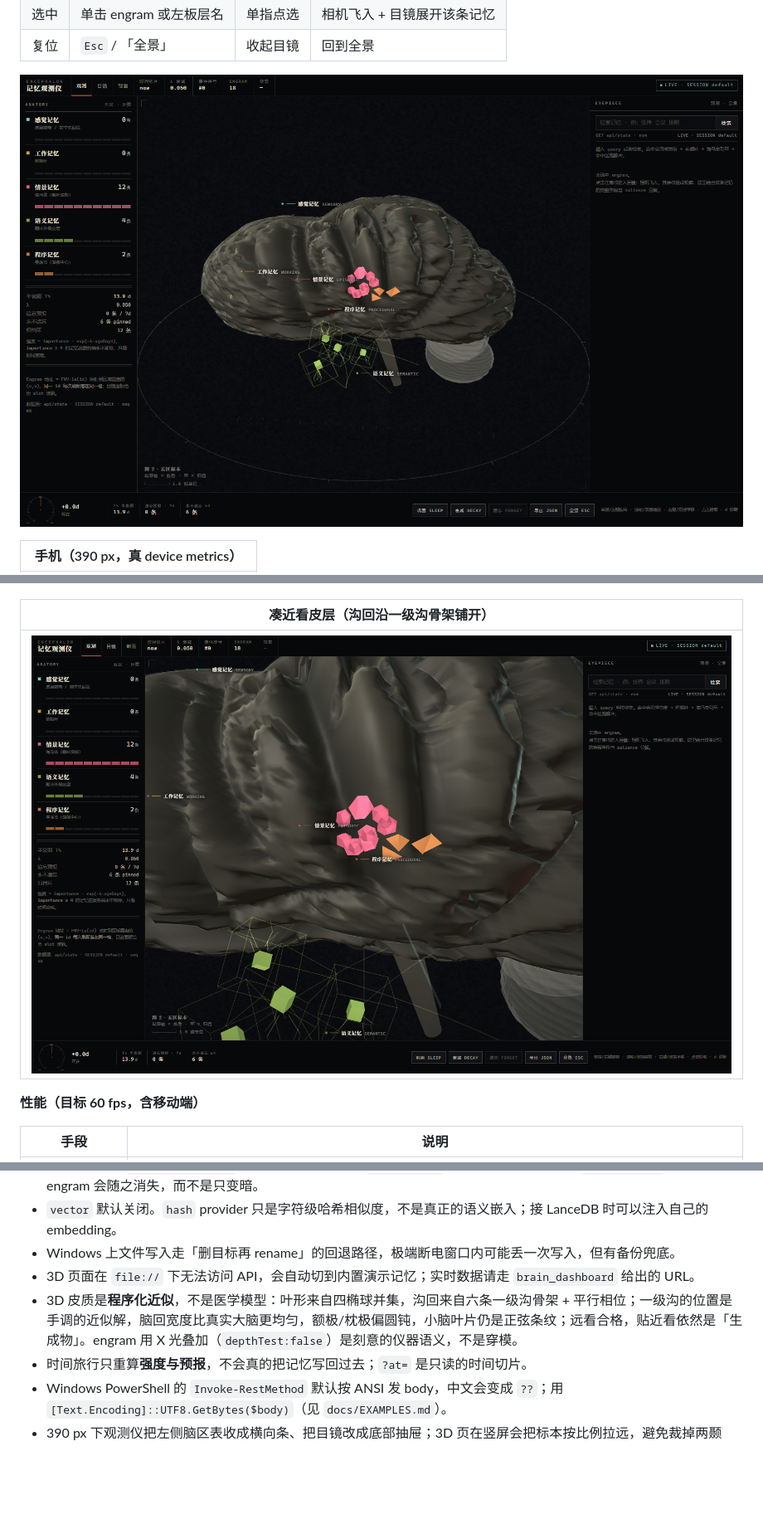
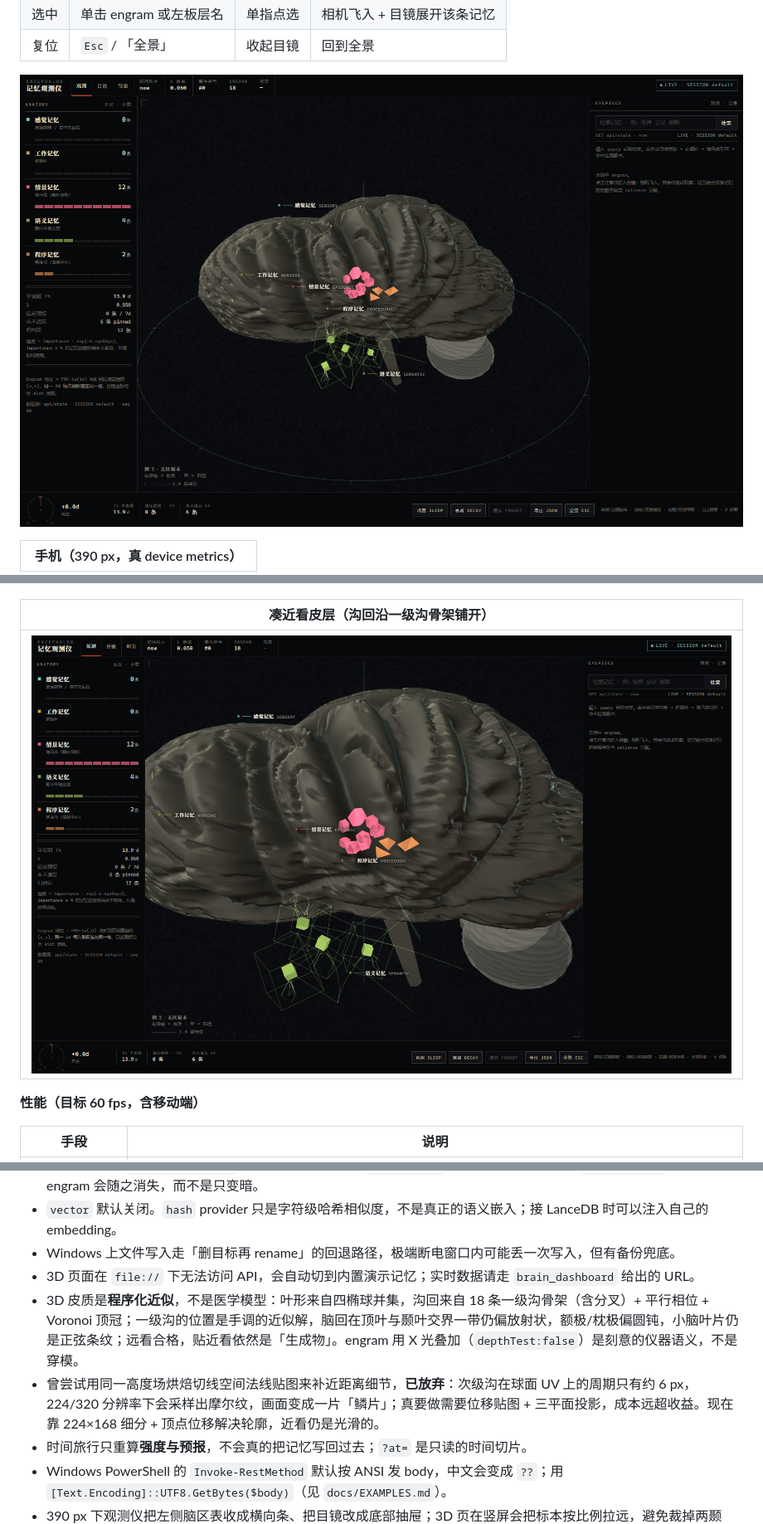
Before and after one commit to Elias1222/deepseek-brain, a Markdown page: README.md, 3 parts joined by grey strips. Shown at 83% size. GitHub-like rendering; pictures changed too: docs/screenshots/brain3d-detail.png, docs/screenshots/brain3d.png; blank space fills up the shorter version.

```diff
--- a/README.md
+++ b/README.md
@@ -467,7 +469,8 @@ deepseek-brain/
 - `vector` 默认关闭。`hash` provider 只是字符级哈希相似度，不是真正的语义嵌入；接 LanceDB 时可以注入自己的 embedding。
 - Windows 上文件写入走「删目标再 rename」的回退路径，极端断电窗口内可能丢一次写入，但有备份兜底。
 - 3D 页面在 `file://` 下无法访问 API，会自动切到内置演示记忆；实时数据请走 `brain_dashboard` 给出的 URL。
-- 3D 皮质是**程序化近似**，不是医学模型：叶形来自四椭球并集，沟回来自六条一级沟骨架 + 平行相位；一级沟的位置是手调的近似解，脑回宽度比真实大脑更均匀，额极/枕极偏圆钝，小脑叶片仍是正弦条纹；远看合格，贴近看依然是「生成物」。engram 用 X 光叠加（`depthTest:false`）是刻意的仪器语义，不是穿模。
+- 3D 皮质是**程序化近似**，不是医学模型：叶形来自四椭球并集，沟回来自 18 条一级沟骨架（含分叉）+ 平行相位 + Voronoi 顶冠；一级沟的位置是手调的近似解，脑回在顶叶与颞叶交界一带仍偏放射状，额极/枕极偏圆钝，小脑叶片仍是正弦条纹；远看合格，贴近看依然是「生成物」。engram 用 X 光叠加（`depthTest:false`）是刻意的仪器语义，不是穿模。
+- 曾尝试用同一高度场烘焙切线空间法线贴图来补近距离细节，**已放弃**：次级沟在球面 UV 上的周期只有约 6 px，224/320 分辨率下会采样出摩尔纹，画面变成一片「鳞片」；真要做需要位移贴图 + 三平面投影，成本远超收益。现在靠 224×168 细分 + 顶点位移解决轮廓，近看仍是光滑的。
 - 时间旅行只重算**强度与预报**，不会真的把记忆写回过去；`?at=` 是只读的时间切片。
 - Windows PowerShell 的 `Invoke-RestMethod` 默认按 ANSI 发 body，中文会变成 `??`；用 `[Text.Encoding]::UTF8.GetBytes($body)`（见 `docs/EXAMPLES.md`）。
 - 390 px 下观测仪把左侧脑区表收成横向条、把目镜改成底部抽屉；3D 页在竖屏会把标本按比例拉远，避免裁掉两颞侧，代价是上下留白。
```
Also changed, not shown: other parts of README.md (+4 -2 lines), 4 other files.
